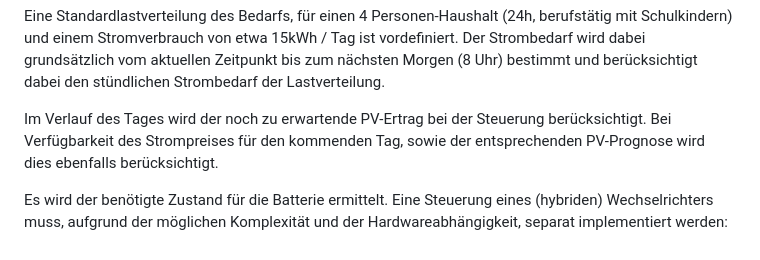
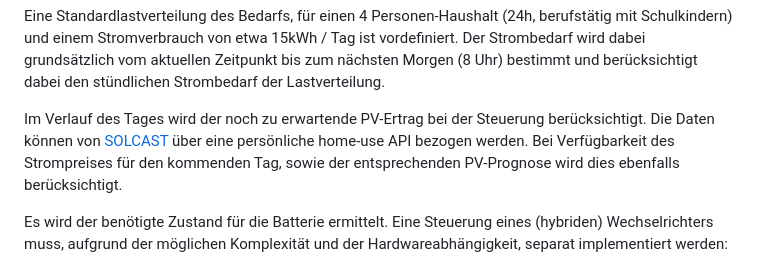
Before and after one commit to iseeberg79/battery-usage-optimization-nodes, a Markdown page: README.md, the part around the change. Rendered like a GitHub page.

```diff
--- a/README.md
+++ b/README.md
@@ -9,7 +9,7 @@ Die optimierte Batteriesteuerung ist nur aktiv, wenn die PV Erzeugungsleistung d
 
 Eine Standardlastverteilung des Bedarfs, für einen 4 Personen-Haushalt (24h, berufstätig mit Schulkindern) und einem Stromverbrauch von etwa 15kWh / Tag ist vordefiniert. Der Strombedarf wird dabei grundsätzlich vom aktuellen Zeitpunkt bis zum nächsten Morgen (8 Uhr) bestimmt und berücksichtigt dabei den stündlichen Strombedarf der Lastverteilung.
 
-Im Verlauf des Tages wird der noch zu erwartende PV-Ertrag bei der Steuerung berücksichtigt.
+Im Verlauf des Tages wird der noch zu erwartende PV-Ertrag bei der Steuerung berücksichtigt. Die Daten können von [SOLCAST](https://solcast.com/free-rooftop-solar-forecasting) über eine persönliche home-use API bezogen werden.
 Bei Verfügbarkeit des Strompreises für den kommenden Tag, sowie der entsprechenden PV-Prognose wird dies ebenfalls berücksichtigt.
 
 Es wird der benötigte Zustand für die Batterie ermittelt. Eine Steuerung eines (hybriden) Wechselrichters muss, aufgrund der möglichen Komplexität und der Hardwareabhängigkeit, separat implementiert werden:
```
